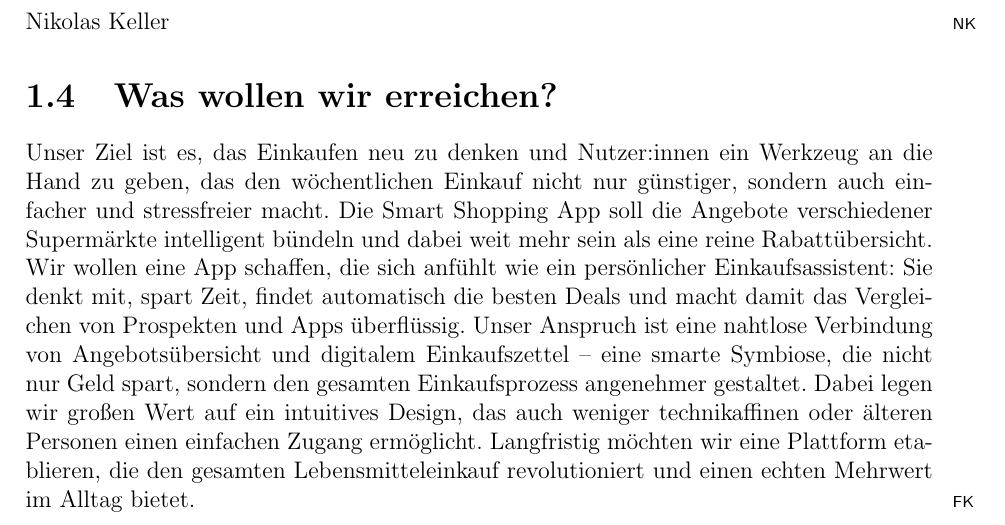
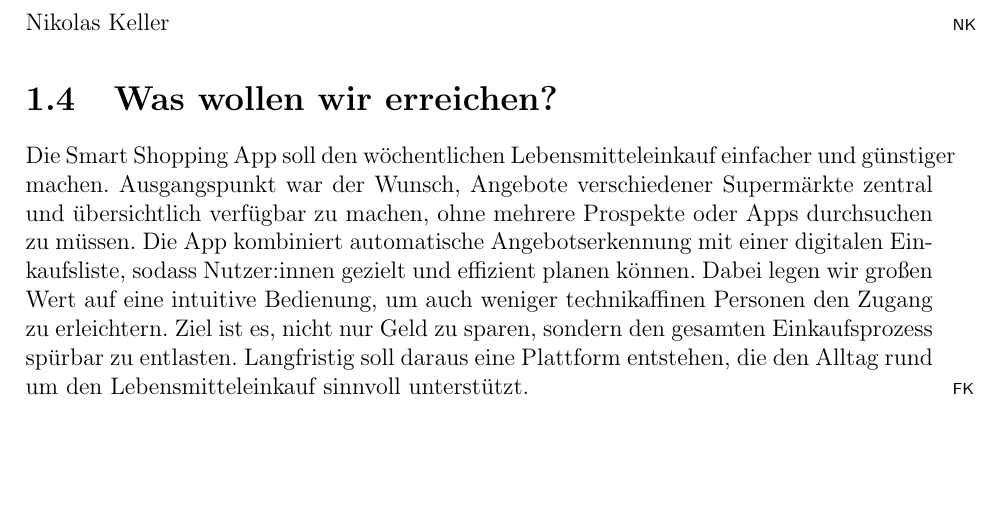
Before and after one commit to MaxCods/Projektphasendoku, a LaTeX thesis (Doku.tex, which reads sections/einleitung/erreichen.tex): part of page 6 of 60, cut so that both start at the same text, the shorter picture padded with empty space. Compiled offline with pdfLaTeX.

Commit message:
neu von finn

```diff
--- a/sections/einleitung/erreichen.tex
+++ b/sections/einleitung/erreichen.tex
@@ -1,3 +1,2 @@
 \section{Was wollen wir erreichen?}
-Unser Ziel ist es, das Einkaufen neu zu denken und Nutzer:innen ein Werkzeug an die Hand zu geben, das den wöchentlichen Einkauf nicht nur günstiger, sondern auch einfacher und stressfreier macht. Die Smart Shopping App soll die Angebote verschiedener Supermärkte intelligent bündeln und dabei weit mehr sein als eine reine Rabattübersicht. Wir wollen eine App schaffen, die sich anfühlt wie ein persönlicher Einkaufsassistent: Sie denkt mit, spart Zeit, findet automatisch die besten Deals und macht damit das Vergleichen von Prospekten und Apps überflüssig.
-Unser Anspruch ist eine nahtlose Verbindung von Angebotsübersicht und digitalem Einkaufszettel – eine smarte Symbiose, die nicht nur Geld spart, sondern den gesamten Einkaufsprozess angenehmer gestaltet. Dabei legen wir großen Wert auf ein intuitives Design, das auch weniger technikaffinen oder älteren Personen einen einfachen Zugang ermöglicht. Langfristig möchten wir eine Plattform etablieren, die den gesamten Lebensmitteleinkauf revolutioniert und einen echten Mehrwert im Alltag bietet. \authormark{FK}
+Die Smart Shopping App soll den wöchentlichen Lebensmitteleinkauf einfacher und günstiger machen. Ausgangspunkt war der Wunsch, Angebote verschiedener Supermärkte zentral und übersichtlich verfügbar zu machen, ohne mehrere Prospekte oder Apps durchsuchen zu müssen. Die App kombiniert automatische Angebotserkennung mit einer digitalen Einkaufsliste, sodass Nutzer:innen gezielt und effizient planen können. Dabei legen wir großen Wert auf eine intuitive Bedienung, um auch weniger technikaffinen Personen den Zugang zu erleichtern. Ziel ist es, nicht nur Geld zu sparen, sondern den gesamten Einkaufsprozess spürbar zu entlasten. Langfristig soll daraus eine Plattform entstehen, die den Alltag rund um den Lebensmitteleinkauf sinnvoll unterstützt. \authormark{FK}
```
